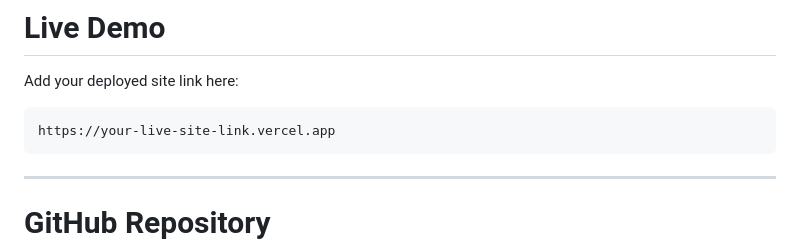
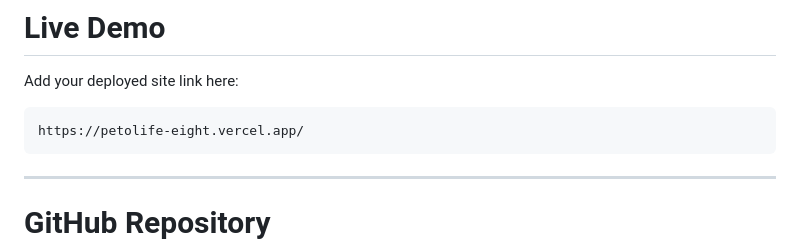
Before and after one commit to Basheer0106/Petolife, a Markdown page: README.md, the part around the change. GitHub-like rendering.

Commit message:
Update live site link in README

````diff
--- a/README.md
+++ b/README.md
@@ -11,7 +11,7 @@ This project introduces the concept of a **Unified Pet Identity Protocol** — a
 Add your deployed site link here:
 
 ```bash
-https://your-live-site-link.vercel.app
+https://petolife-eight.vercel.app/
 ```
 
 ---
````
